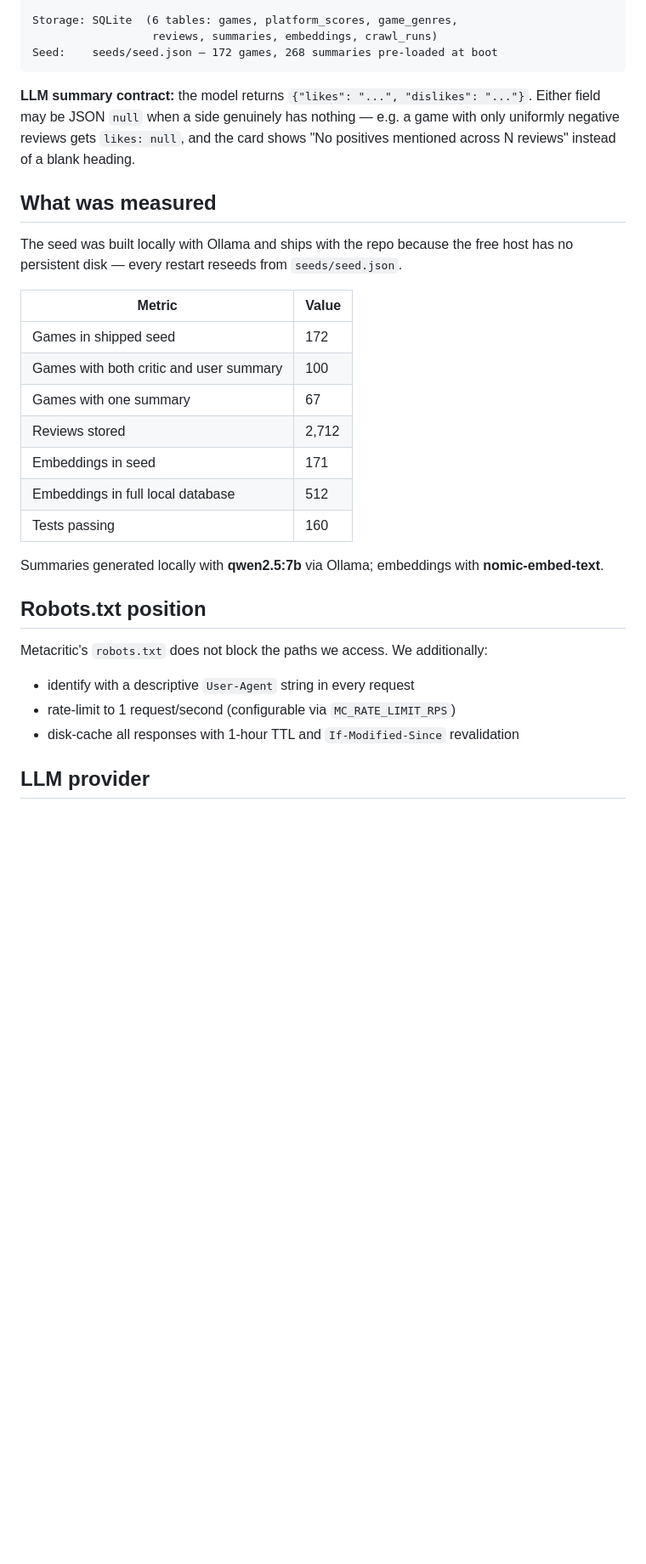
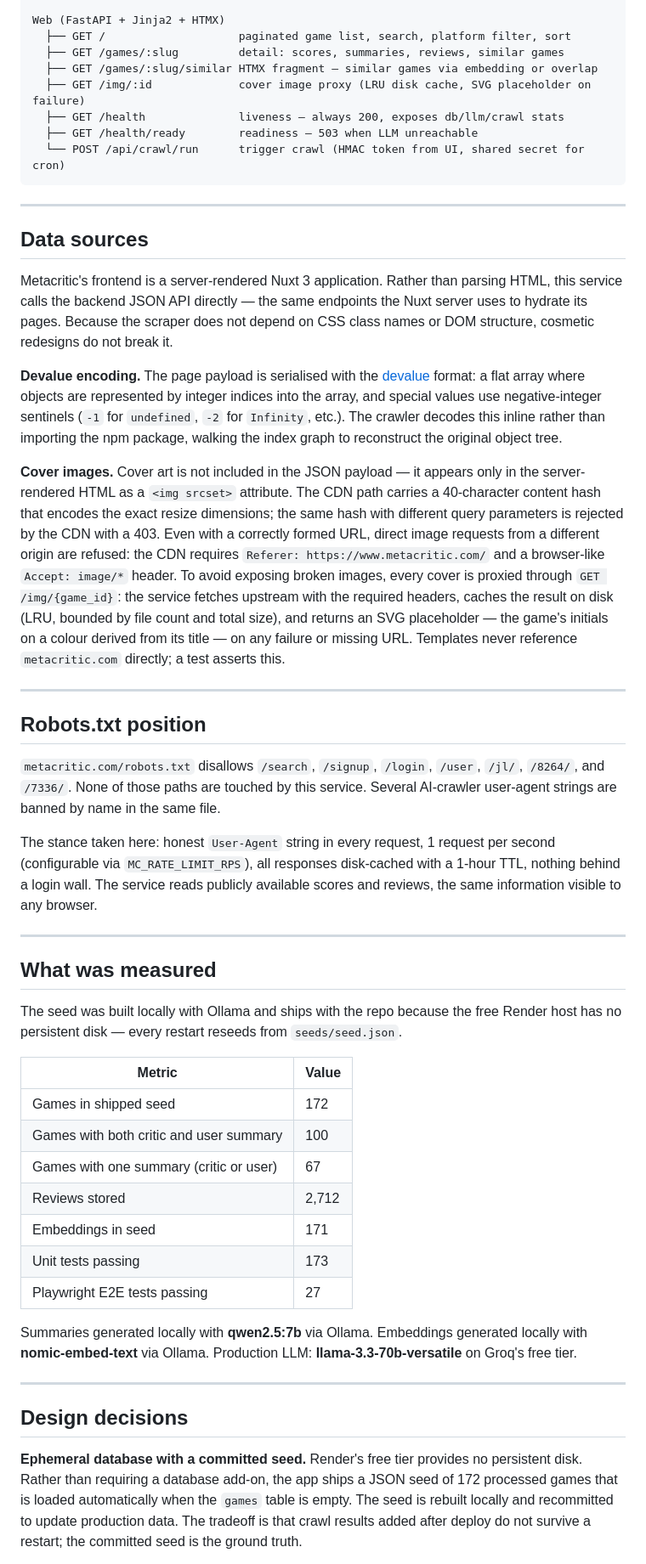
Before and after one commit to samishekhalard/metacritic-games-service, a Markdown page: README.md, the part around one of its changes. Shown at 85% size. Drawn GitHub-style; blank space fills up the shorter version.

````diff
--- a/README.md
+++ b/README.md
@@ -27,38 +87,88 @@ Crawler (background thread via CrawlWorker)
 
-Storage: SQLite  (6 tables: games, platform_scores, game_genres,
-                  reviews, summaries, embeddings, crawl_runs)
-Seed:    seeds/seed.json — 172 games, 268 summaries pre-loaded at boot
+Web (FastAPI + Jinja2 + HTMX)
+  ├── GET /                    paginated game list, search, platform filter, sort
+  ├── GET /games/:slug         detail: scores, summaries, reviews, similar games
+  ├── GET /games/:slug/similar HTMX fragment — similar games via embedding or overlap
+  ├── GET /img/:id             cover image proxy (LRU disk cache, SVG placeholder on failure)
+  ├── GET /health              liveness — always 200, exposes db/llm/crawl stats
+  ├── GET /health/ready        readiness — 503 when LLM unreachable
+  └── POST /api/crawl/run      trigger crawl (HMAC token from UI, shared secret for cron)
 ```
 
-**LLM summary contract:** the model returns `{"likes": "...", "dislikes": "..."}`.
-Either field may be JSON `null` when a side genuinely has nothing — e.g. a game
-with only uniformly negative reviews gets `likes: null`, and the card shows
-"No positives mentioned across N reviews" instead of a blank heading.
+---
+
+## Data sources
+
+Metacritic's frontend is a server-rendered Nuxt 3 application. Rather than
+parsing HTML, this service calls the backend JSON API directly — the same
+endpoints the Nuxt server uses to hydrate its pages. Because the scraper does
+not depend on CSS class names or DOM structure, cosmetic redesigns do not break
+it.
+
+**Devalue encoding.** The page payload is serialised with the
+[devalue](https://github.com/Rich-Harris/devalue) format: a flat array where
+objects are represented by integer indices into the array, and special values
+use negative-integer sentinels (`-1` for `undefined`, `-2` for `Infinity`,
+etc.). The crawler decodes this inline rather than importing the npm package,
+walking the index graph to reconstruct the original object tree.
+
+**Cover images.** Cover art is not included in the JSON payload — it appears
+only in the server-rendered HTML as a `<img srcset>` attribute. The CDN path
+carries a 40-character content hash that encodes the exact resize dimensions;
+the same hash with different query parameters is rejected by the CDN with a 403.
+Even with a correctly formed URL, direct image requests from a different origin
+are refused: the CDN requires `Referer: https://www.metacritic.com/` and a
+browser-like `Accept: image/*` header. To avoid exposing broken images,
+every cover is proxied through `GET /img/{game_id}`: the service fetches
+upstream with the required headers, caches the result on disk (LRU, bounded
+by file count and total size), and returns an SVG placeholder — the game's
+initials on a colour derived from its title — on any failure or missing URL.
+Templates never reference `metacritic.com` directly; a test asserts this.
+
+---
+
+## Robots.txt position
+
+`metacritic.com/robots.txt` disallows `/search`, `/signup`, `/login`, `/user`,
+`/jl/`, `/8264/`, and `/7336/`. None of those paths are touched by this
+service. Several AI-crawler user-agent strings are banned by name in the same
+file.
+
+The stance taken here: honest `User-Agent` string in every request, 1 request
+per second (configurable via `MC_RATE_LIMIT_RPS`), all responses disk-cached
+with a 1-hour TTL, nothing behind a login wall. The service reads publicly
+available scores and reviews, the same information visible to any browser.
+
+---
 
 ## What was measured
 
-The seed was built locally with Ollama and ships with the repo because the
-free host has no persistent disk — every restart reseeds from `seeds/seed.json`.
+The seed was built locally with Ollama and ships with the repo because the free
+Render host has no persistent disk — every restart reseeds from
+`seeds/seed.json`.
 
 | Metric | Value |
 |--------|-------|
 | Games in shipped seed | 172 |
 | Games with both critic and user summary | 100 |
-| Games with one summary | 67 |
+| Games with one summary (critic or user) | 67 |
 | Reviews stored | 2,712 |
 | Embeddings in seed | 171 |
-| Embeddings in full local database | 512 |
-| Tests passing | 160 |
+| Unit tests passing | 173 |
+| Playwright E2E tests passing | 27 |
 
-Summaries generated locally with **qwen2.5:7b** via Ollama; embeddings with
-**nomic-embed-text**.
+Summaries generated locally with **qwen2.5:7b** via Ollama.
+Embeddings generated locally with **nomic-embed-text** via Ollama.
+Production LLM: **llama-3.3-70b-versatile** on Groq's free tier.
 
-## Robots.txt position
+---
 
-Metacritic's `robots.txt` does not block the paths we access.  We additionally:
-- identify with a descriptive `User-Agent` string in every request
-- rate-limit to 1 request/second (configurable via `MC_RATE_LIMIT_RPS`)
-- disk-cache all responses with 1-hour TTL and `If-Modified-Since` revalidation
+## Design decisions
 
-## LLM provider
+**Ephemeral database with a committed seed.** Render's free tier provides no
+persistent disk. Rather than requiring a database add-on, the app ships a JSON
+seed of 172 processed games that is loaded automatically when the `games` table
+is empty. The seed is rebuilt locally and recommitted to update production data.
+The tradeoff is that crawl results added after deploy do not survive a restart;
+the committed seed is the ground truth.
 
````
Also changed, not shown: other parts of README.md (+139 -76 lines), README.ru.md (added, +260 -0 lines).
